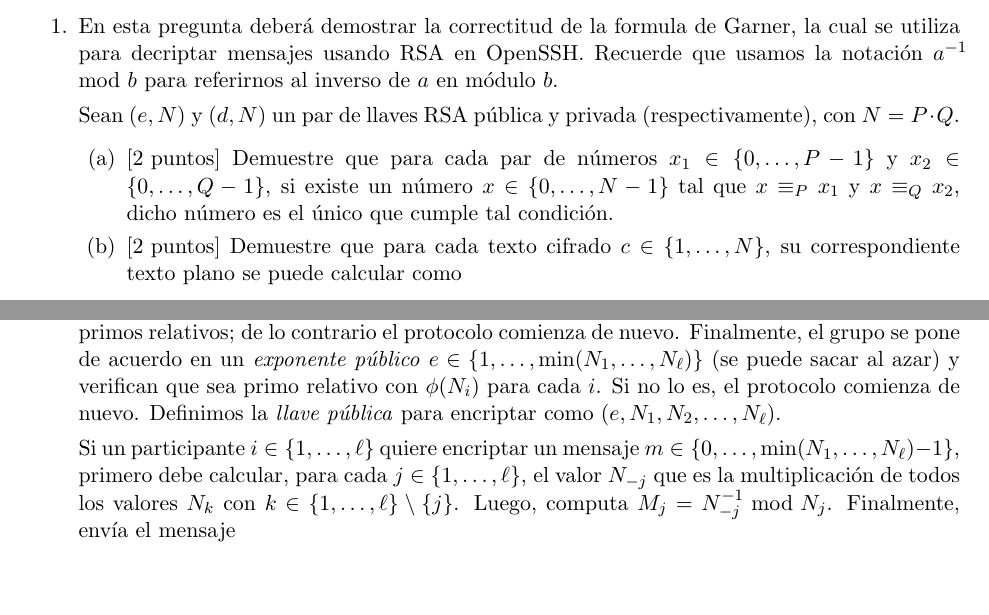
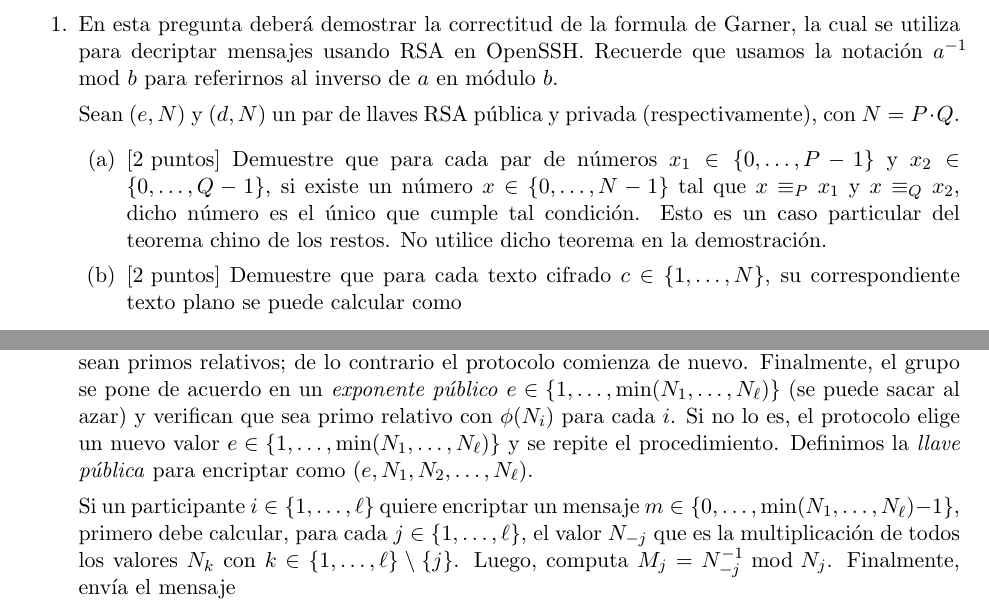
Before and after one commit to IIC3253/2026, a LaTeX problem sheet (Tareas/Tarea3/enunciado/main/main.tex, which reads Tareas/Tarea3/enunciado/questions/1.tex, Tareas/Tarea3/enunciado/questions/2.tex): two parts of page 2 of 4, joined at a grey line, cut so that both start at the same text, the shorter picture padded with empty space. The pictures show the PDF file Tareas/Tarea3/enunciado/main/main.pdf that the author committed with the source.

Commit message:
Aclaraciones agregadas en las preguntas

```diff
--- a/Tareas/Tarea3/enunciado/questions/1.tex
+++ b/Tareas/Tarea3/enunciado/questions/1.tex
@@ -4,7 +4,7 @@ En esta pregunta deberá demostrar la correctitud de la formula de Garner, la cu
 
 Sean $(e,N)$ y $(d,N)$ un par de llaves RSA pública y privada (respectivamente), con $N=P\cdot Q$.
 \begin{enumerate}
-	\item \text{[2 puntos]} Demuestre que para cada par de números $x_1\in\{0,\ldots,P-1\}$ y $x_2\in\{0,\ldots,Q-1\}$, si existe un número $x\in\{0,\ldots,N-1\}$ tal que $x\equiv_P x_1$ y $x\equiv_Q x_2$, dicho número es el único que cumple tal condición. %Esto es un caso particular del teorema chino de los restos; por supuesto, no utilice dicho teorema.
+	\item \text{[2 puntos]} Demuestre que para cada par de números $x_1\in\{0,\ldots,P-1\}$ y $x_2\in\{0,\ldots,Q-1\}$, si existe un número $x\in\{0,\ldots,N-1\}$ tal que $x\equiv_P x_1$ y $x\equiv_Q x_2$, dicho número es el único que cumple tal condición. Esto es un caso particular del teorema chino de los restos. No utilice dicho teorema en la demostración.
 	\item \text{[2 puntos]} Demuestre que para cada texto cifrado $c\in\{1,\ldots,N\}$, su correspondiente texto plano se puede calcular como
 	$$m=\big(c^d\cdot P\cdot (P^{-1}\!\!\!\mod Q) + c^d\cdot Q\cdot (Q^{-1}\!\!\!\mod P)\big) \!\!\mod N$$
 	\item \text{[2 puntos]} Demuestre que para cada mensaje cifrado $c\in\{1,\ldots,N\}$, su correspondiente texto plano se puede calcular como
--- a/Tareas/Tarea3/enunciado/questions/2.tex
+++ b/Tareas/Tarea3/enunciado/questions/2.tex
@@ -2,7 +2,7 @@
 
 En esta pregunta usted deberá mostrar la correctitud del protocolo RSA entre múltiples partes y luego programar una clase que represente a un participante de dicho protocolo. El objetivo de este protocolo es permitir a un grupo de participantes comunicarse de tal forma que todo participante del grupo puede encriptar mensajes que puede decriptar cualquier participante del grupo.\\
 
-El protocolo RSA entre múltiples partes funciona de la siguiente forma: Supongamos que tenemos $\ell$ participantes. Cada participante $i\in\{1,\ldots,\ell\}$ genera dos primos grandes $P_i$ y $Q_i$ al azar y comparte su \emph{módulo} $N_i=P_i\cdot Q_i$. Luego el grupo verifica que todos los $N_i$ sean primos relativos; de lo contrario el protocolo comienza de nuevo. Finalmente, el grupo se pone de acuerdo en un \emph{exponente público} $e\in\{1,\ldots,\min(N_1,\ldots,N_\ell)\}$ (se puede sacar al azar) y verifican que sea primo relativo con $\phi(N_i)$ para cada $i$. Si no lo es, el protocolo comienza de nuevo. Definimos la \emph{llave pública} para encriptar como $(e,N_1,N_2,\ldots,N_\ell)$.
+El protocolo RSA entre múltiples partes funciona de la siguiente forma: Supongamos que tenemos $\ell$ participantes. Cada participante $i\in\{1,\ldots,\ell\}$ genera dos primos grandes $P_i$ y $Q_i$ al azar y comparte su \emph{módulo} $N_i=P_i\cdot Q_i$. Luego el grupo verifica que todos los $N_i$ sean primos relativos; de lo contrario el protocolo comienza de nuevo. Finalmente, el grupo se pone de acuerdo en un \emph{exponente público} $e\in\{1,\ldots,\min(N_1,\ldots,N_\ell)\}$ (se puede sacar al azar) y verifican que sea primo relativo con $\phi(N_i)$ para cada $i$. Si no lo es, el protocolo elige un nuevo valor $e\in\{1,\ldots,\min(N_1,\ldots,N_\ell)\}$ y se repite el procedimiento. Definimos la \emph{llave pública} para encriptar como $(e,N_1,N_2,\ldots,N_\ell)$.
 
 Si un participante $i\in\{1,\ldots,\ell\}$ quiere encriptar un mensaje $m\in\{0,\ldots,\min(N_1,\ldots,N_\ell)-1\}$, primero debe calcular, para cada $j\in\{1,\ldots,\ell\}$, el valor $N_{-j}$ que es la multiplicación de todos los valores $N_k$ con $k\in\{1,\ldots,\ell\}\setminus\{j\}$. Luego, computa $M_j=N_{-j}^{-1}\!\!\mod N_j$. Finalmente, envía el mensaje
 $$c=m^e\cdot M_1\cdot N_{-1} + m^e\cdot M_2\cdot N_{-2} + \cdots + m^e\cdot M_\ell\cdot N_{-\ell}$$
```
Also changed, not shown: Tareas/Tarea3/enunciado/main/main.pdf.
